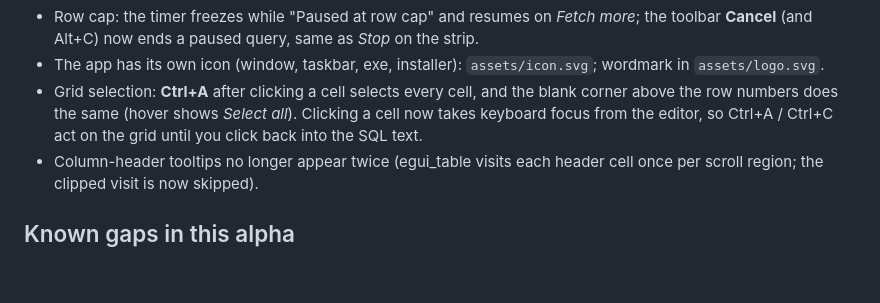
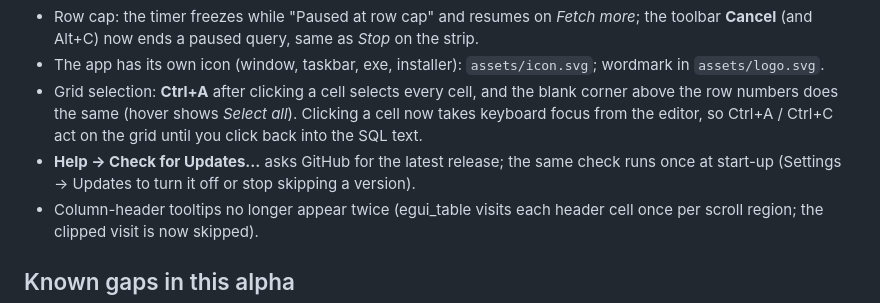
Before and after one commit to methodify/cobalt-sqlworks, a Markdown page: docs/alpha_notes.md, the part around the change. GitHub-like rendering; blank space fills up the shorter version.

```diff
--- a/docs/alpha_notes.md
+++ b/docs/alpha_notes.md
@@ -71,6 +71,7 @@ If your tenant's conditional access ever rejects the public client, switch the p
 - Row cap: the timer freezes while "Paused at row cap" and resumes on *Fetch more*; the toolbar **Cancel** (and Alt+C) now ends a paused query, same as *Stop* on the strip.
 - The app has its own icon (window, taskbar, exe, installer): `assets/icon.svg`; wordmark in `assets/logo.svg`.
 - Grid selection: **Ctrl+A** after clicking a cell selects every cell, and the blank corner above the row numbers does the same (hover shows *Select all*). Clicking a cell now takes keyboard focus from the editor, so Ctrl+A / Ctrl+C act on the grid until you click back into the SQL text.
+- **Help → Check for Updates…** asks GitHub for the latest release; the same check runs once at start-up (Settings → Updates to turn it off or stop skipping a version).
 - Column-header tooltips no longer appear twice (egui_table visits each header cell once per scroll region; the clipped visit is now skipped).
 
 ## Known gaps in this alpha
```
Also changed, not shown: CLAUDE.md (+2 -0 lines).
